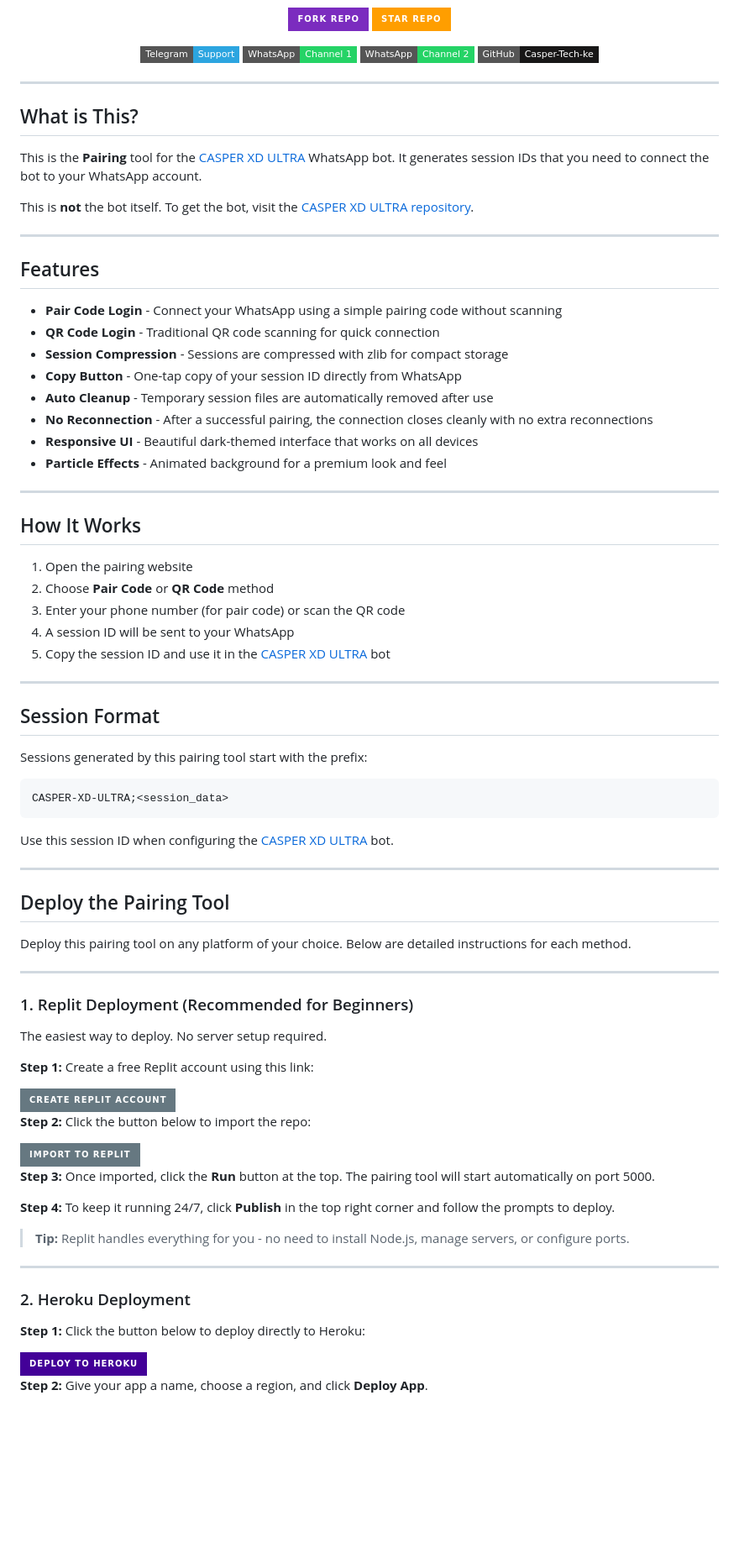
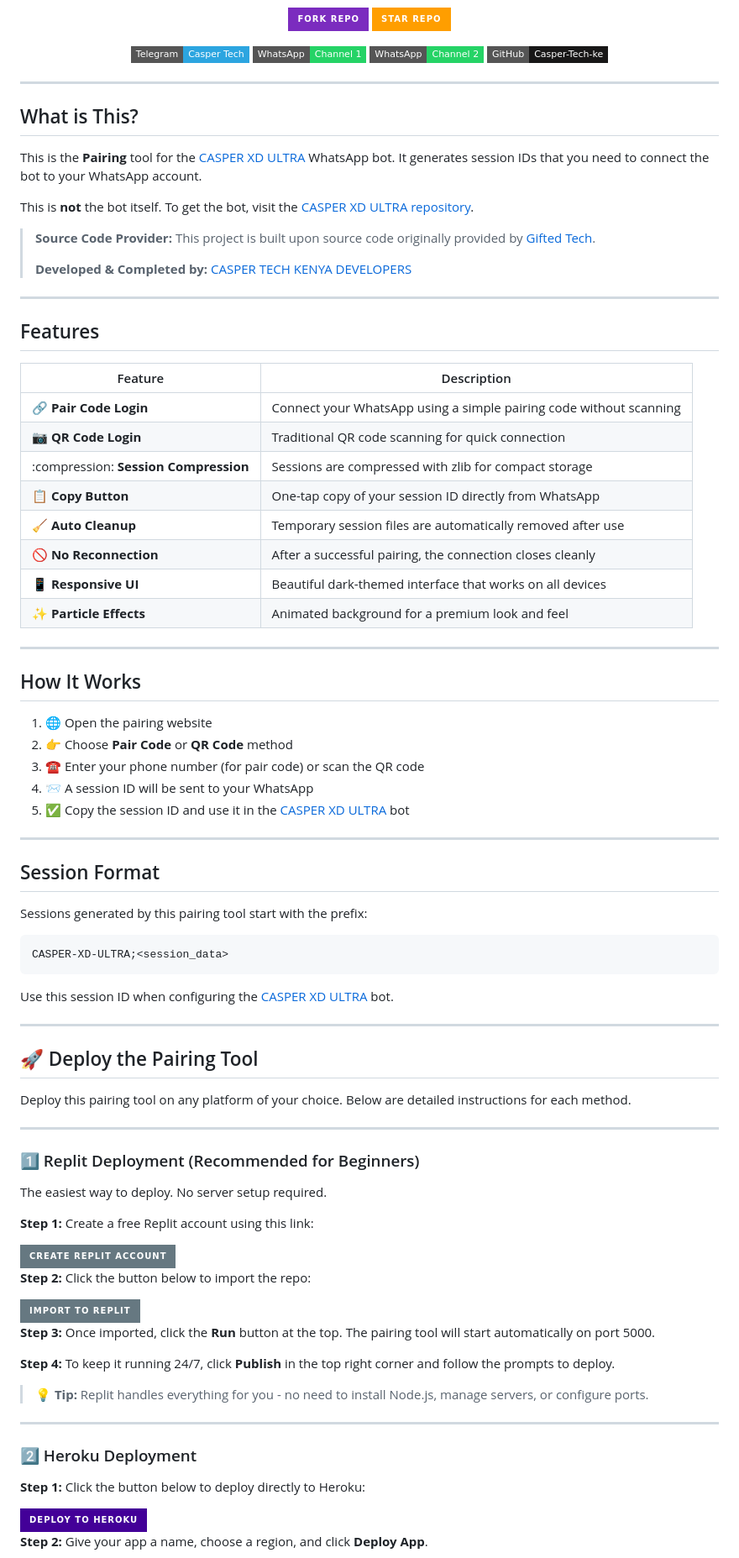
Before and after one commit to Casper-Tech-ke/pairing, a Markdown page: README.md, the part around one of its changes. Shown at 84% size. Rendered like a GitHub page; badges without logos; blank space fills up the shorter version.

```diff
--- a/README.md
+++ b/README.md
@@ -29,7 +29,7 @@
 
 <p align="center">
   <a href="https://t.me/casper_tech_ke">
-    <img src="https://img.shields.io/badge/Telegram-Support-2CA5E0?style=flat-square&logo=telegram&logoColor=white" alt="Telegram"/>
+    <img src="https://img.shields.io/badge/Telegram-Casper%20Tech-2CA5E0?style=flat-square&logo=telegram&logoColor=white" alt="Telegram"/>
   </a>
   <a href="https://whatsapp.com/channel/0029VbCK8vlKwqSSkFkC1l2k">
     <img src="https://img.shields.io/badge/WhatsApp-Channel%201-25D366?style=flat-square&logo=whatsapp&logoColor=white" alt="WhatsApp Channel 1"/>
@@ -50,28 +50,34 @@ This is the **Pairing** tool for the [CASPER XD ULTRA](https://github.com/Casper
 
 This is **not** the bot itself. To get the bot, visit the [CASPER XD ULTRA repository](https://github.com/Casper-Tech-ke/CASPER-XD-ULTRA).
 
+> **Source Code Provider:** This project is built upon source code originally provided by [Gifted Tech](https://github.com/mauricegift).
+>
+> **Developed & Completed by:** [CASPER TECH KENYA DEVELOPERS](https://github.com/Casper-Tech-ke)
+
 ---
 
 ## Features
 
-- **Pair Code Login** - Connect your WhatsApp using a simple pairing code without scanning
-- **QR Code Login** - Traditional QR code scanning for quick connection
-- **Session Compression** - Sessions are compressed with zlib for compact storage
-- **Copy Button** - One-tap copy of your session ID directly from WhatsApp
-- **Auto Cleanup** - Temporary session files are automatically removed after use
-- **No Reconnection** - After a successful pairing, the connection closes cleanly with no extra reconnections
-- **Responsive UI** - Beautiful dark-themed interface that works on all devices
-- **Particle Effects** - Animated background for a premium look and feel
+| Feature | Description |
+|---------|-------------|
+| :link: **Pair Code Login** | Connect your WhatsApp using a simple pairing code without scanning |
+| :camera: **QR Code Login** | Traditional QR code scanning for quick connection |
+| :compression: **Session Compression** | Sessions are compressed with zlib for compact storage |
+| :clipboard: **Copy Button** | One-tap copy of your session ID directly from WhatsApp |
+| :broom: **Auto Cleanup** | Temporary session files are automatically removed after use |
+| :no_entry_sign: **No Reconnection** | After a successful pairing, the connection closes cleanly |
+| :iphone: **Responsive UI** | Beautiful dark-themed interface that works on all devices |
+| :sparkles: **Particle Effects** | Animated background for a premium look and feel |
 
 ---
 
 ## How It Works
 
-1. Open the pairing website
-2. Choose **Pair Code** or **QR Code** method
-3. Enter your phone number (for pair code) or scan the QR code
-4. A session ID will be sent to your WhatsApp
-5. Copy the session ID and use it in the [CASPER XD ULTRA](https://github.com/Casper-Tech-ke/CASPER-XD-ULTRA) bot
+1. :globe_with_meridians: Open the pairing website
+2. :point_right: Choose **Pair Code** or **QR Code** method
+3. :phone: Enter your phone number (for pair code) or scan the QR code
+4. :incoming_envelope: A session ID will be sent to your WhatsApp
+5. :white_check_mark: Copy the session ID and use it in the [CASPER XD ULTRA](https://github.com/Casper-Tech-ke/CASPER-XD-ULTRA) bot
 
 ---
 
@@ -87,13 +93,13 @@ Use this session ID when configuring the [CASPER XD ULTRA](https://github.com/Ca
 
 ---
 
-## Deploy the Pairing Tool
+## :rocket: Deploy the Pairing Tool
 
 Deploy this pairing tool on any platform of your choice. Below are detailed instructions for each method.
 
 ---
 
-### 1. Replit Deployment (Recommended for Beginners)
+### :one: Replit Deployment (Recommended for Beginners)
 
 The easiest way to deploy. No server setup required.
 
@@ -113,11 +119,11 @@ The easiest way to deploy. No server setup required.
 
 **Step 4:** To keep it running 24/7, click **Publish** in the top right corner and follow the prompts to deploy.
 
-> **Tip:** Replit handles everything for you - no need to install Node.js, manage servers, or configure ports.
+> :bulb: **Tip:** Replit handles everything for you - no need to install Node.js, manage servers, or configure ports.
 
 ---
 
-### 2. Heroku Deployment
+### :two: Heroku Deployment
 
 **Step 1:** Click the button below to deploy directly to Heroku:
 
```
Also changed, not shown: other parts of README.md (+58 -24 lines).
